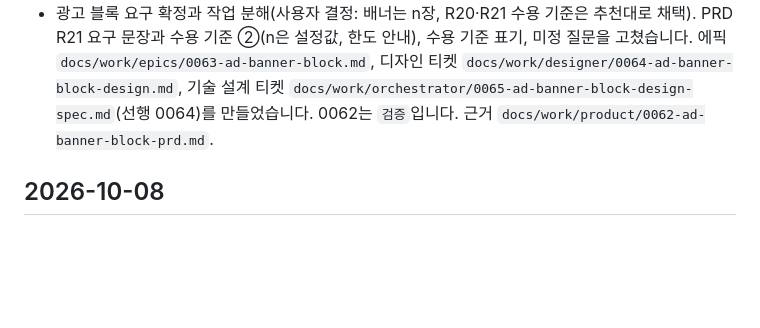
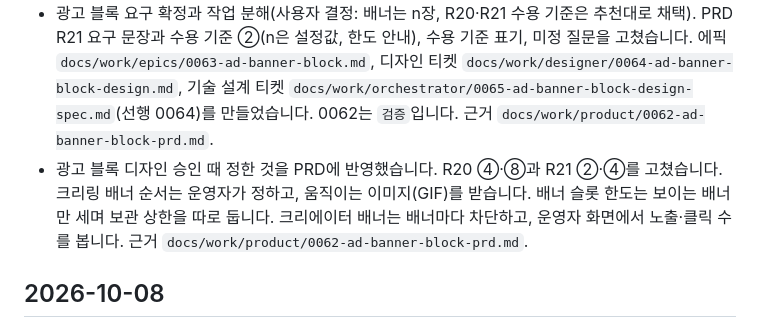
Before and after one commit to ai-worker-lab/crelink, a Markdown page: CHANGELOGS.md, the part around the change. GitHub-like rendering; blank space fills up the shorter version.

```diff
--- a/CHANGELOGS.md
+++ b/CHANGELOGS.md
@@ -11,6 +11,7 @@
 - 크리에이터 광고 수익 배분 철회(사용자 결정: "처음부터 복잡해진다. 크리링 플랫폼이 노출할 수 있는 광고 구좌만 생각하자"). PRD `docs/product/crelink.md`의 R22를 `철회` 행으로 바꾸고, 범위·참고 사실·미정 질문·위험을 고쳤습니다. 미정 질문에는 광고 구좌 판매 방식과 "크리에이터가 모든 광고를 빼는 경우"를 넣었습니다. 조사 문서 `docs/product/research/ad-revenue-share.md`·`creator-ad-revenue-reporting.md`에는 철회 상태를 적어 사실 기록으로 남겼습니다(광고주 과금 모델 비교만 계속 씀). 근거 `docs/work/product/0062-ad-banner-block-prd.md`.
 - 광고 배너를 쓸 수 있는 주체를 크리링 플랫폼으로 한정했습니다(사용자 결정: 지금 당장은 크리링 플랫폼만). PRD R20 요구 문장과 수용 기준 ④~⑥(크리링 배너만 등록, 크리에이터의 광고 고르기는 외부 광고를 받을 때)을 고쳤습니다. 범위와 위험도 고쳤고, 판매 방식·광고주 보고·업종 기준은 "외부 광고주를 받을 때 정할 것"으로 옮겼습니다. 근거 `docs/work/product/0062-ad-banner-block-prd.md`.
 - 광고 블록 요구 확정과 작업 분해(사용자 결정: 배너는 n장, R20·R21 수용 기준은 추천대로 채택). PRD R21 요구 문장과 수용 기준 ②(n은 설정값, 한도 안내), 수용 기준 표기, 미정 질문을 고쳤습니다. 에픽 `docs/work/epics/0063-ad-banner-block.md`, 디자인 티켓 `docs/work/designer/0064-ad-banner-block-design.md`, 기술 설계 티켓 `docs/work/orchestrator/0065-ad-banner-block-design-spec.md`(선행 0064)를 만들었습니다. 0062는 `검증`입니다. 근거 `docs/work/product/0062-ad-banner-block-prd.md`.
+- 광고 블록 디자인 승인 때 정한 것을 PRD에 반영했습니다. R20 ④·⑧과 R21 ②·④를 고쳤습니다. 크리링 배너 순서는 운영자가 정하고, 움직이는 이미지(GIF)를 받습니다. 배너 슬롯 한도는 보이는 배너만 세며 보관 상한을 따로 둡니다. 크리에이터 배너는 배너마다 차단하고, 운영자 화면에서 노출·클릭 수를 봅니다. 근거 `docs/work/product/0062-ad-banner-block-prd.md`.
 
 ## 2026-10-08
 
```
Also changed, not shown: docs/product/crelink.md (+3 -3 lines), 1 other file.
